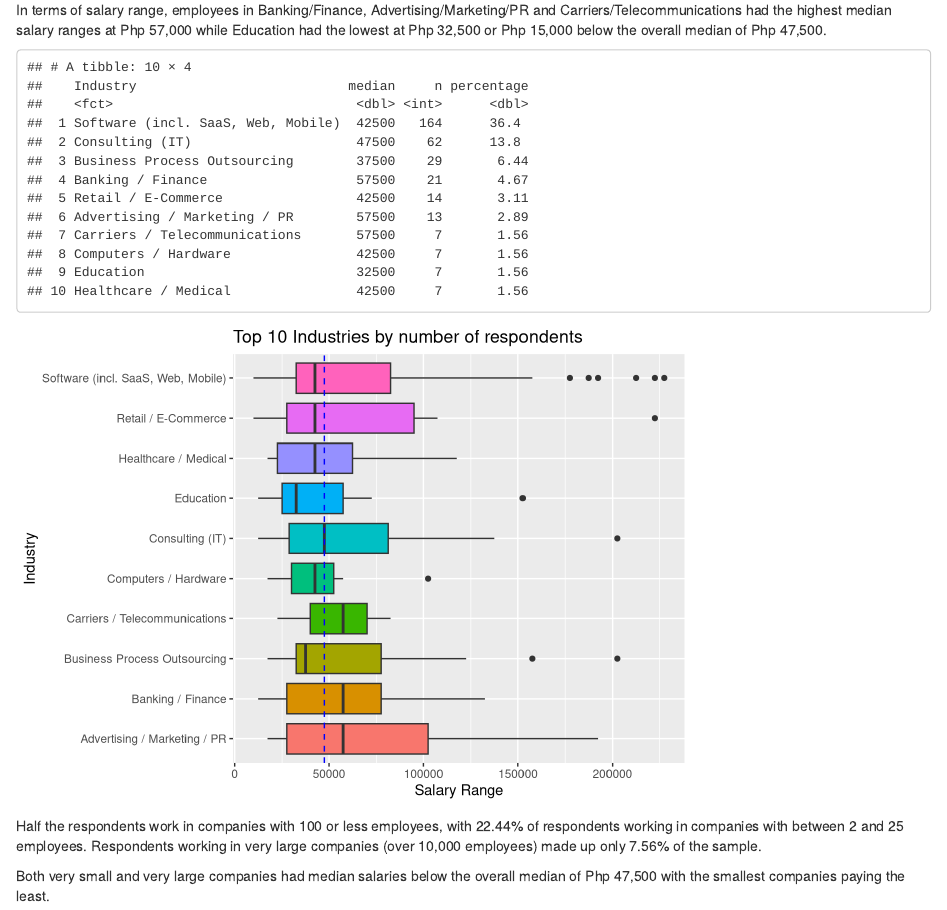
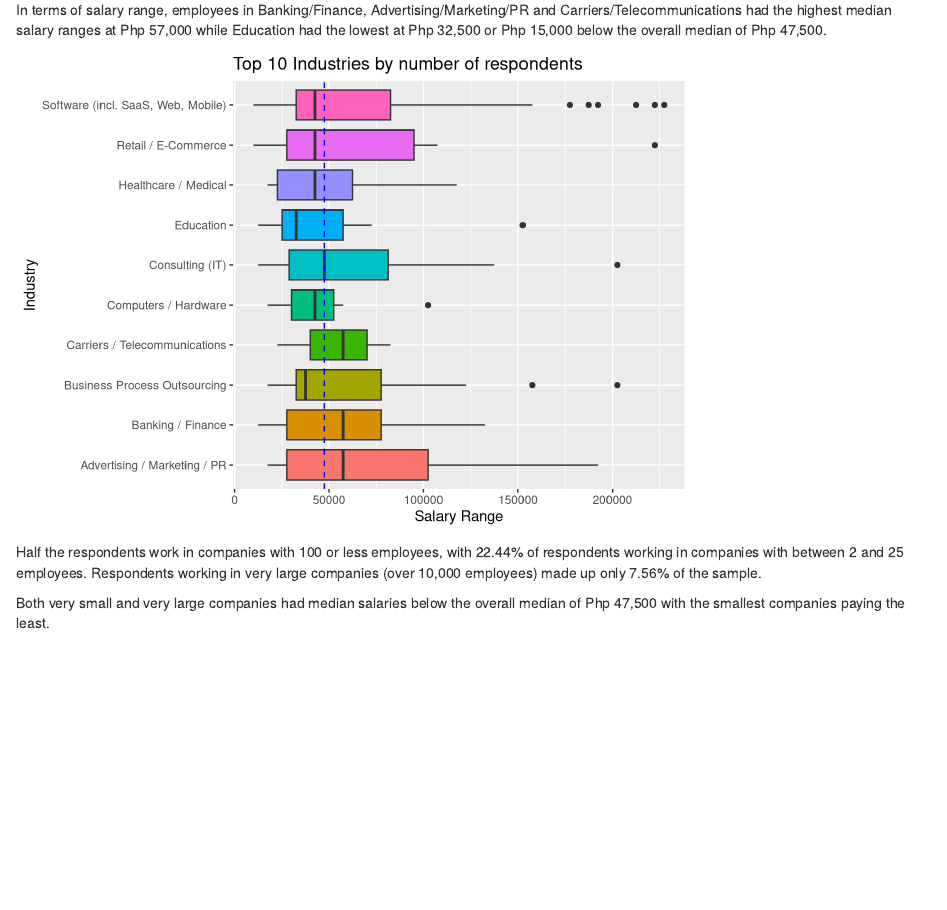
Before and after one commit to brianbaquiran/salary-survey-2017, an R Markdown document (salary-survey-2017.Rmd): the page in a window 1100 px wide, from 1640 px down. Rendered offline with R 4.5, knitr and Pandoc, with nearby package versions; some code elsewhere in the file could not run offline.

Commit message:
Don't print tbl outputs

```diff
--- a/salary-survey-2017.Rmd
+++ b/salary-survey-2017.Rmd
@@ -72,7 +72,7 @@ top_industry_employed <- phackers_employed %>%
   rename("Industry"=company_industry_f, percentage=pct) %>%
   top_n(n=10, wt=percentage)
 
-print(top_industry_employed)
+# print(top_industry_employed)
 
 ## Frelance
 # top_industry_freelance <- phackers %>% filter(employment_f=="Freelance")%>% group_by(company_industry_f) %>%  summarise(median=median(salary_numeric), n=n(), pct=round(100*n()/sum(count(phackers)),2)) %>% arrange(desc(pct)) %>% rename("Industry"=company_industry_f, percentage=pct)
```
